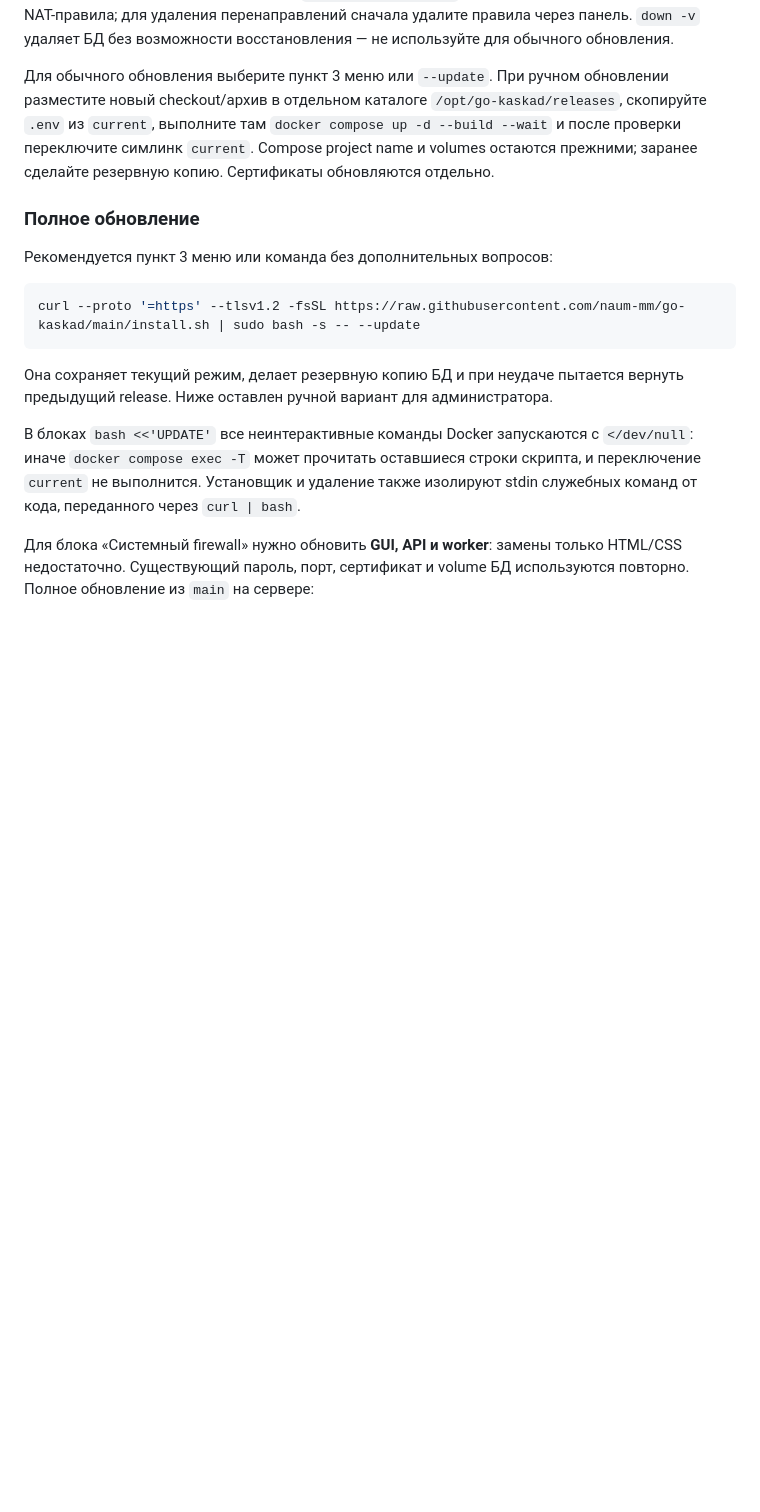
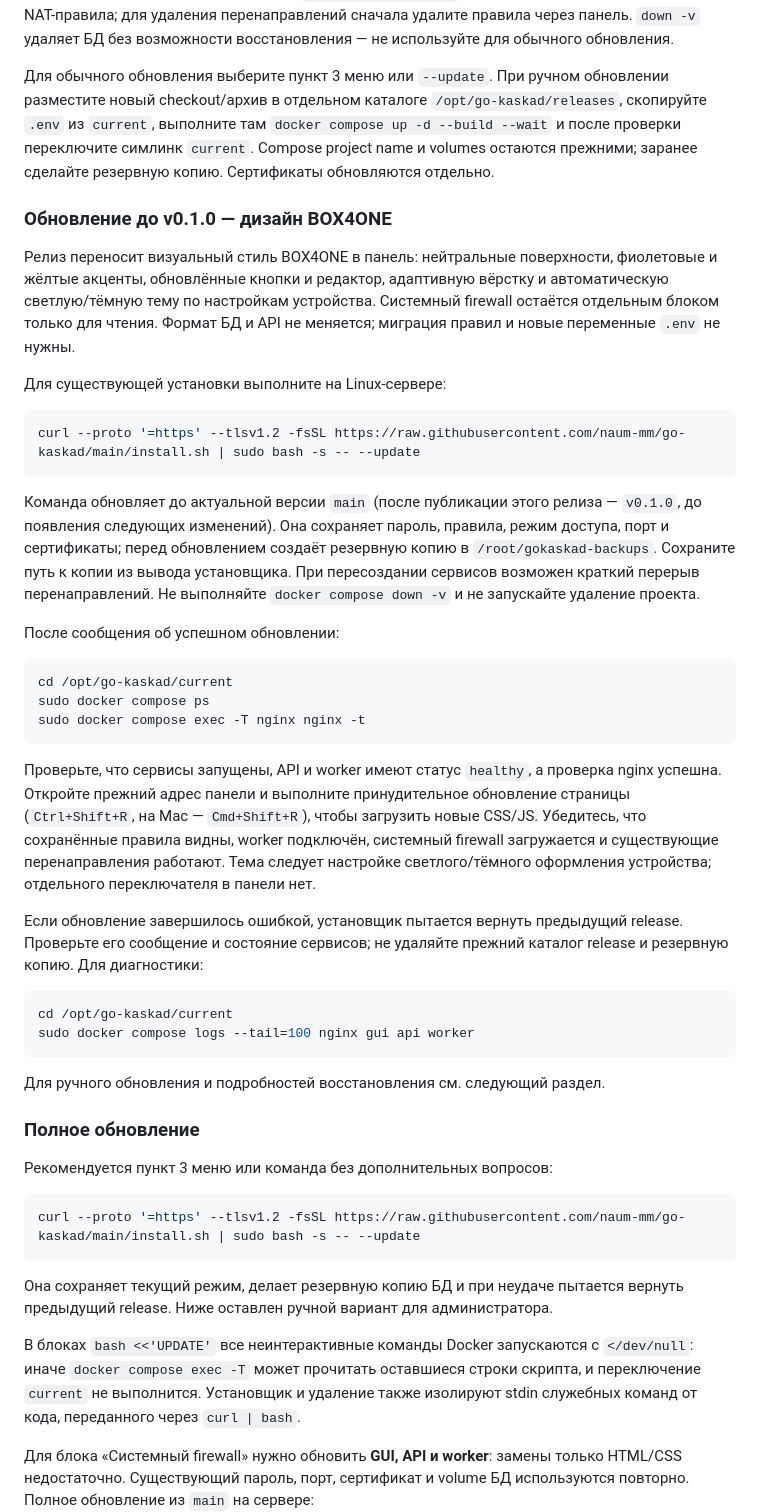
Before and after one commit to naum-mm/go-kaskad, a Markdown page: docs/web.ru.md, the part around the change. Drawn GitHub-style; blank space fills up the shorter version.

````diff
--- a/docs/web.ru.md
+++ b/docs/web.ru.md
@@ -179,6 +179,53 @@ sudo docker compose restart worker
 и после проверки переключите симлинк `current`. Compose project name и volumes
 остаются прежними; заранее сделайте резервную копию. Сертификаты обновляются отдельно.
 
+### Обновление до v0.1.0 — дизайн BOX4ONE
+
+Релиз переносит визуальный стиль BOX4ONE в панель: нейтральные поверхности,
+фиолетовые и жёлтые акценты, обновлённые кнопки и редактор, адаптивную вёрстку
+и автоматическую светлую/тёмную тему по настройкам устройства. Системный firewall
+остаётся отдельным блоком только для чтения. Формат БД и API не меняется;
+миграция правил и новые переменные `.env` не нужны.
+
+Для существующей установки выполните на Linux-сервере:
+
+```bash
+curl --proto '=https' --tlsv1.2 -fsSL https://raw.githubusercontent.com/naum-mm/go-kaskad/main/install.sh | sudo bash -s -- --update
+```
+
+Команда обновляет до актуальной версии `main` (после публикации этого релиза —
+`v0.1.0`, до появления следующих изменений). Она сохраняет пароль, правила,
+режим доступа, порт и сертификаты; перед обновлением создаёт резервную копию
+в `/root/gokaskad-backups`. Сохраните путь к копии из вывода установщика.
+При пересоздании сервисов возможен краткий перерыв перенаправлений.
+Не выполняйте `docker compose down -v` и не запускайте удаление проекта.
+
+После сообщения об успешном обновлении:
+
+```bash
+cd /opt/go-kaskad/current
+sudo docker compose ps
+sudo docker compose exec -T nginx nginx -t
+```
+
+Проверьте, что сервисы запущены, API и worker имеют статус `healthy`, а проверка
+nginx успешна. Откройте прежний адрес панели и выполните принудительное обновление
+страницы (`Ctrl+Shift+R`, на Mac — `Cmd+Shift+R`), чтобы загрузить новые CSS/JS.
+Убедитесь, что сохранённые правила видны, worker подключён, системный firewall
+загружается и существующие перенаправления работают. Тема следует настройке
+светлого/тёмного оформления устройства; отдельного переключателя в панели нет.
+
+Если обновление завершилось ошибкой, установщик пытается вернуть предыдущий
+release. Проверьте его сообщение и состояние сервисов; не удаляйте прежний
+каталог release и резервную копию. Для диагностики:
+
+```bash
+cd /opt/go-kaskad/current
+sudo docker compose logs --tail=100 nginx gui api worker
+```
+
+Для ручного обновления и подробностей восстановления см. следующий раздел.
+
 ### Полное обновление
 
 Рекомендуется пункт 3 меню или команда без дополнительных вопросов:
````
Also changed, not shown: CHANGELOG.md (added, +35 -0 lines), README.md (+4 -0 lines), docs/proxy.en.md (+36 -0 lines), docs/panel-mobile.png, docs/panel-preview.png, 4 other files.
